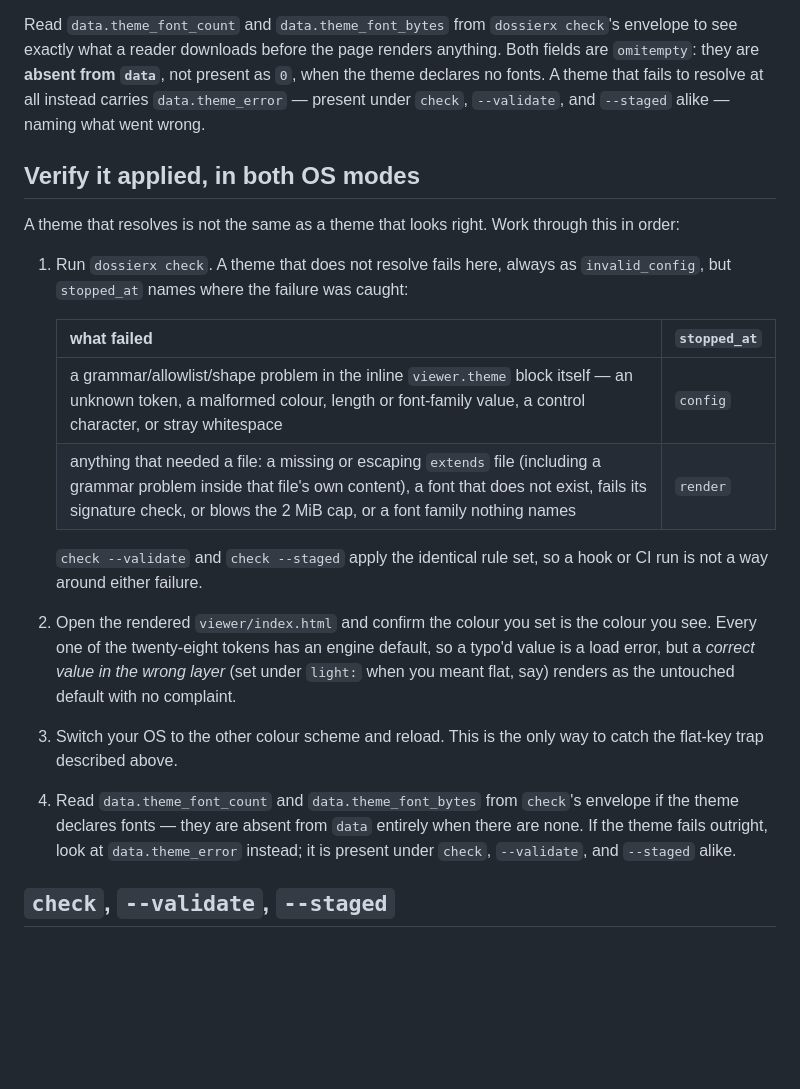
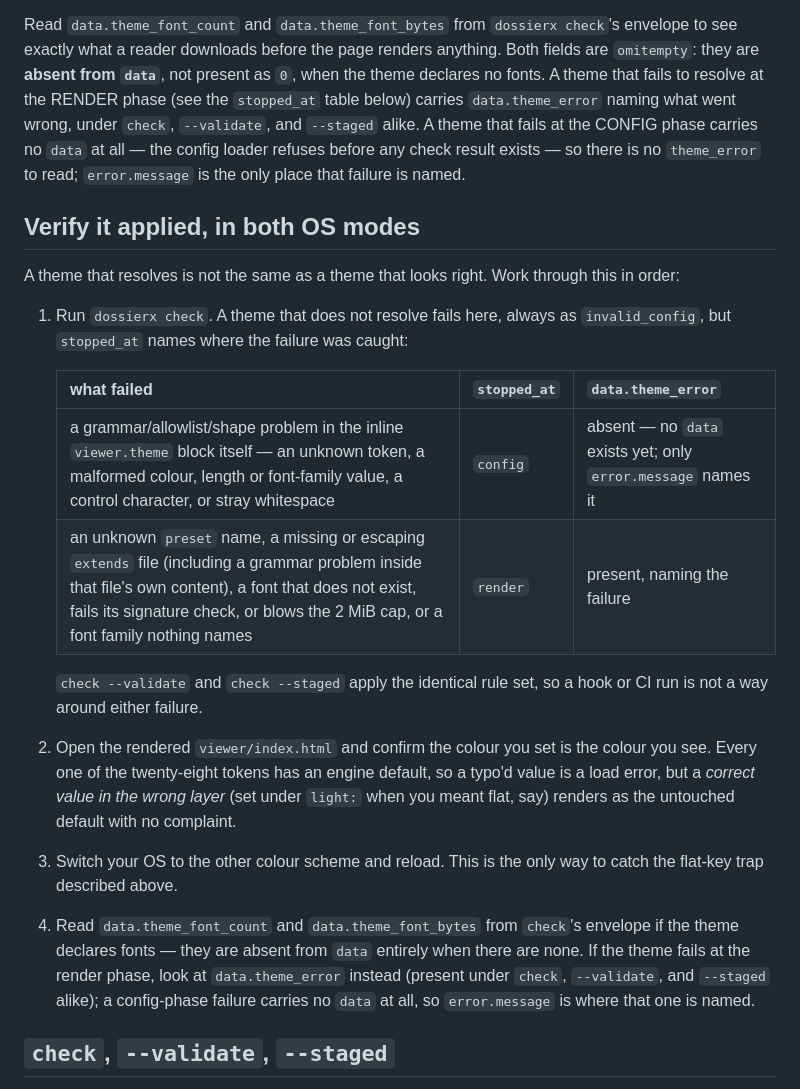
Before and after one commit to BarterX-Tech/dossierx, a Markdown page: docs/theming.md, the part around the change. Drawn GitHub-style; blank space fills up the shorter version.

Commit message:
docs: correct theme_error's presence and the preset-failure phase
W4 measured 18 runs and found my previous claim wrong: data.theme_error is
present ONLY for a render-phase theme failure (unknown preset, missing or
unstaged extends, font signature, the 2 MiB cap, family-consistency) under
check, --validate, and --staged alike. A config-phase failure (unknown
token, bad value, duplicate key, extends outside the project) has no
data.theme_error at all, because the config loader refuses before any
check.Result exists — error.message is the only place that failure is
named. Verified directly against the built binary: a bad-token config
produces no "data" key in the envelope, while an unknown preset produces
data.theme_error alongside stopped_at: render.

Also moves "unknown preset" into the render-phase row of the stopped_at
table in docs/theming.md (it is resolved inside ValidateTheme/ResolveTheme,
not at config decode), and adds a data.theme_error column to that table so
the two facts sit next to each other. CHANGELOG's theme_font_count/
theme_font_bytes bullet gets the matching correction.

Re-verified: go build ./... clean; go test ./tests -run 'Derived|TestChangelog'
-count=1 passes. No fenced yaml examples changed, so the prior round's
dossierx check --validate verification of all of them still holds.

Co-Authored-By: Claude Fable 5.1 <noreply@anthropic.com>

```diff
--- a/docs/theming.md
+++ b/docs/theming.md
@@ -185,9 +185,12 @@ Read `data.theme_font_count` and `data.theme_font_bytes` from
 `dossierx check`'s envelope to see exactly what a reader downloads before
 the page renders anything. Both fields are `omitempty`: they are **absent
 from `data`**, not present as `0`, when the theme declares no fonts. A
-theme that fails to resolve at all instead carries `data.theme_error` —
-present under `check`, `--validate`, and `--staged` alike — naming what
-went wrong.
+theme that fails to resolve at the RENDER phase (see the `stopped_at` table
+below) carries `data.theme_error` naming what went wrong, under `check`,
+`--validate`, and `--staged` alike. A theme that fails at the CONFIG phase
+carries no `data` at all — the config loader refuses before any check
+result exists — so there is no `theme_error` to read; `error.message` is
+the only place that failure is named.
 
 ## Verify it applied, in both OS modes
 
@@ -197,10 +200,10 @@ through this in order:
 1. Run `dossierx check`. A theme that does not resolve fails here, always as
    `invalid_config`, but `stopped_at` names where the failure was caught:
 
-   | what failed | `stopped_at` |
-   |---|---|
-   | a grammar/allowlist/shape problem in the inline `viewer.theme` block itself — an unknown token, a malformed colour, length or font-family value, a control character, or stray whitespace | `config` |
-   | anything that needed a file: a missing or escaping `extends` file (including a grammar problem inside that file's own content), a font that does not exist, fails its signature check, or blows the 2 MiB cap, or a font family nothing names | `render` |
+   | what failed | `stopped_at` | `data.theme_error` |
+   |---|---|---|
+   | a grammar/allowlist/shape problem in the inline `viewer.theme` block itself — an unknown token, a malformed colour, length or font-family value, a control character, or stray whitespace | `config` | absent — no `data` exists yet; only `error.message` names it |
+   | an unknown `preset` name, a missing or escaping `extends` file (including a grammar problem inside that file's own content), a font that does not exist, fails its signature check, or blows the 2 MiB cap, or a font family nothing names | `render` | present, naming the failure |
 
    `check --validate` and `check --staged` apply the identical rule set, so
    a hook or CI run is not a way around either failure.
@@ -213,9 +216,10 @@ through this in order:
    way to catch the flat-key trap described above.
 4. Read `data.theme_font_count` and `data.theme_font_bytes` from `check`'s
    envelope if the theme declares fonts — they are absent from `data`
-   entirely when there are none. If the theme fails outright, look at
-   `data.theme_error` instead; it is present under `check`, `--validate`,
-   and `--staged` alike.
+   entirely when there are none. If the theme fails at the render phase,
+   look at `data.theme_error` instead (present under `check`, `--validate`,
+   and `--staged` alike); a config-phase failure carries no `data` at all,
+   so `error.message` is where that one is named.
 
 ## `check`, `--validate`, `--staged`
 
```
Also changed, not shown: CHANGELOG.md (+4 -2 lines).
